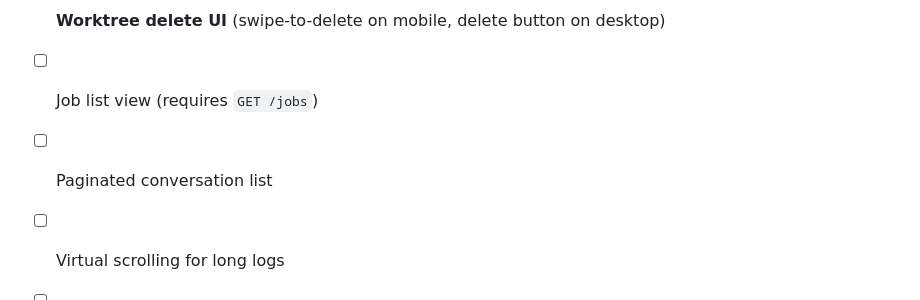
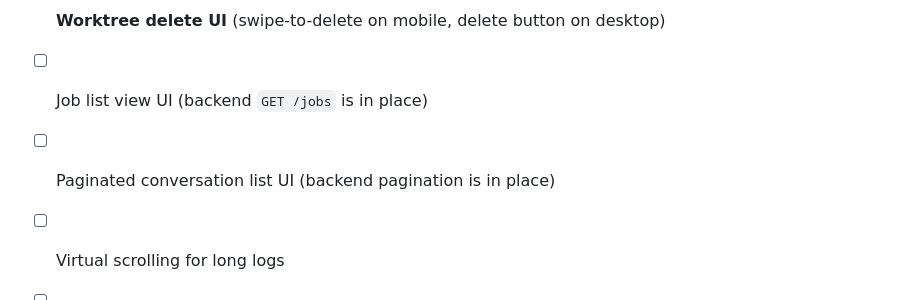
Before and after one commit to wuttke/pocket-dev-guild, a Markdown page: TODO.md, the part around the change. GitHub-like rendering.

```diff
--- a/TODO.md
+++ b/TODO.md
@@ -71,8 +71,8 @@ See **FRONTEND.md** for complete frontend developer guide.
 **Needed for production**:
 - [ ] Mobile-first responsive UI (bottom nav on mobile, sidebar on desktop)
 - [ ] **Worktree delete UI** (swipe-to-delete on mobile, delete button on desktop)
-- [ ] Job list view (requires `GET /jobs`)
-- [ ] Paginated conversation list
+- [ ] Job list view UI (backend `GET /jobs` is in place)
+- [ ] Paginated conversation list UI (backend pagination is in place)
 - [ ] Virtual scrolling for long logs
 - [ ] ANSI escape sequence rendering (use `ansi-to-react`)
 - [ ] Keyboard shortcuts
```
Also changed, not shown: FRONTEND.md (+65 -37 lines).
